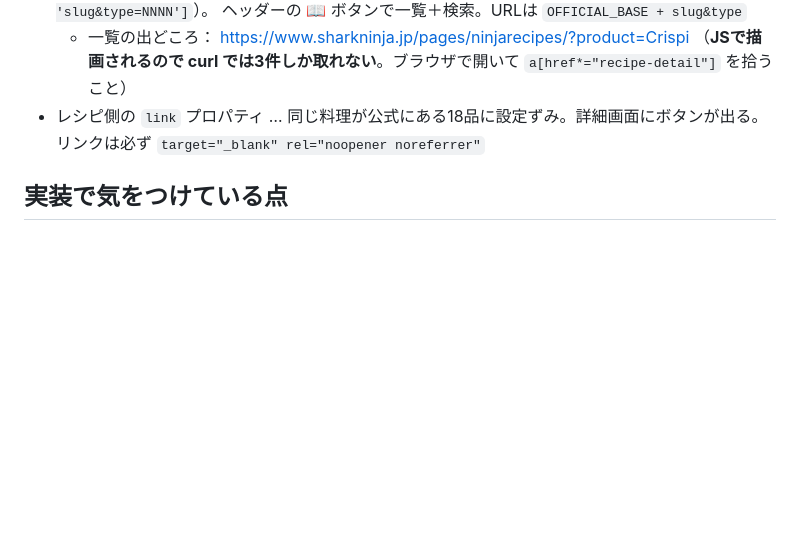
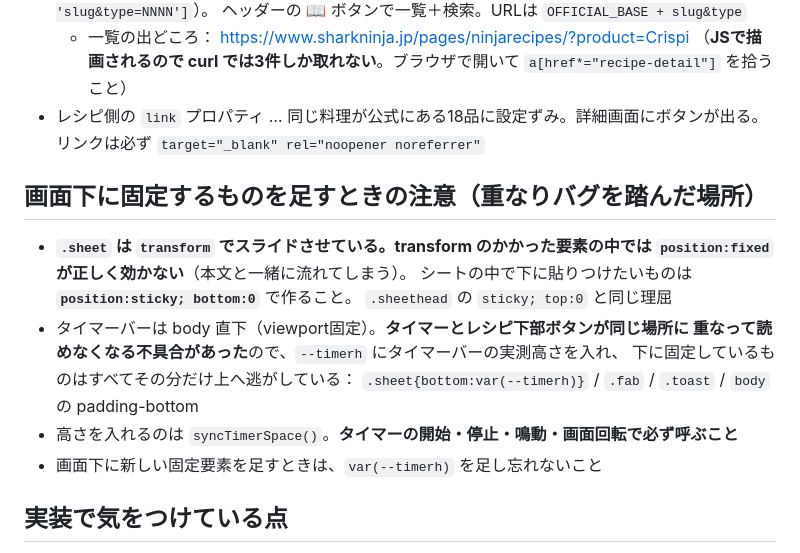
Before and after one commit to konkora780-ux/Ninja-Crispi, a Markdown page: CLAUDE.md, the part around the change. Rendered like a GitHub page; blank space fills up the shorter version.

Commit message:
引き継ぎ書に画面下固定まわりの注意を追記
Co-Authored-By: Claude Opus 4.8 <noreply@anthropic.com>

```diff
--- a/CLAUDE.md
+++ b/CLAUDE.md
@@ -60,6 +60,19 @@
 - レシピ側の `link` プロパティ … 同じ料理が公式にある18品に設定ずみ。詳細画面にボタンが出る。
   リンクは必ず `target="_blank" rel="noopener noreferrer"`
 
+## 画面下に固定するものを足すときの注意（重なりバグを踏んだ場所）
+
+- **`.sheet` は `transform` でスライドさせている。transform のかかった要素の中では
+  `position:fixed` が正しく効かない**（本文と一緒に流れてしまう）。
+  シートの中で下に貼りつけたいものは **`position:sticky; bottom:0`** で作ること。
+  `.sheethead` の `sticky; top:0` と同じ理屈
+- タイマーバーは body 直下（viewport固定）。**タイマーとレシピ下部ボタンが同じ場所に
+  重なって読めなくなる不具合があった**ので、`--timerh` にタイマーバーの実測高さを入れ、
+  下に固定しているものはすべてその分だけ上へ逃がしている：
+  `.sheet{bottom:var(--timerh)}` / `.fab` / `.toast` / `body` の padding-bottom
+- 高さを入れるのは `syncTimerSpace()`。**タイマーの開始・停止・鳴動・画面回転で必ず呼ぶこと**
+- 画面下に新しい固定要素を足すときは、`var(--timerh)` を足し忘れないこと
+
 ## 実装で気をつけている点
 
 - `scaleAmount()`：分量の人数倍。日本語の分量は「大さじ1.5」「小さじ1/2」のように**数字が先頭に来ない**ので、
```
